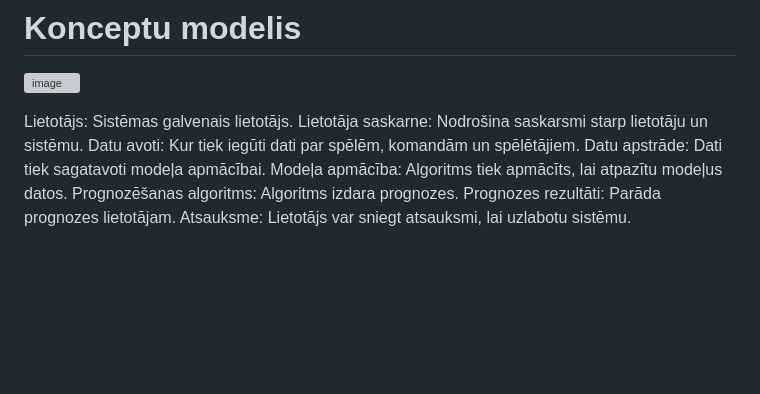
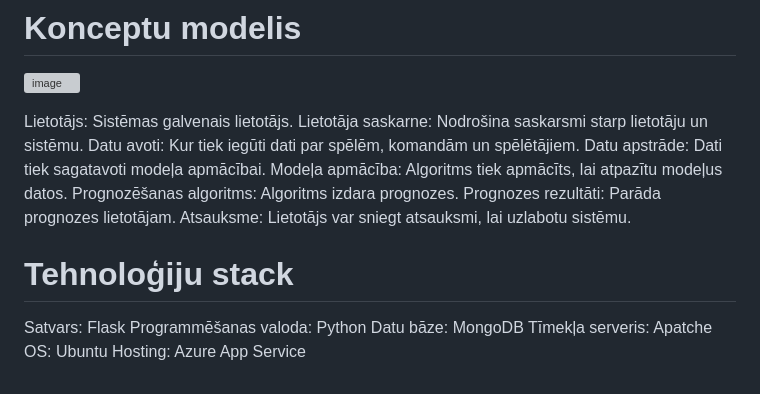
Before and after one commit to Lukass-Zube/ProLab, a Markdown page: Projektesanas_parskats.md, the part around the change. Drawn GitHub-style; blank space fills up the shorter version; grey boxes are pictures that could not be loaded.

Commit message:
Tehnoloģiju stack

```diff
--- a/Projektesanas_parskats.md
+++ b/Projektesanas_parskats.md
@@ -26,3 +26,13 @@ Modeļa apmācība: Algoritms tiek apmācīts, lai atpazītu modeļus datos.
 Prognozēšanas algoritms: Algoritms izdara prognozes.
 Prognozes rezultāti: Parāda prognozes lietotājam.
 Atsauksme: Lietotājs var sniegt atsauksmi, lai uzlabotu sistēmu.
+
+
+# Tehnoloģiju stack
+
+Satvars: Flask
+Programmēšanas valoda: Python
+Datu bāze: MongoDB
+Tīmekļa serveris: Apatche
+OS: Ubuntu
+Hosting: Azure App Service
```
